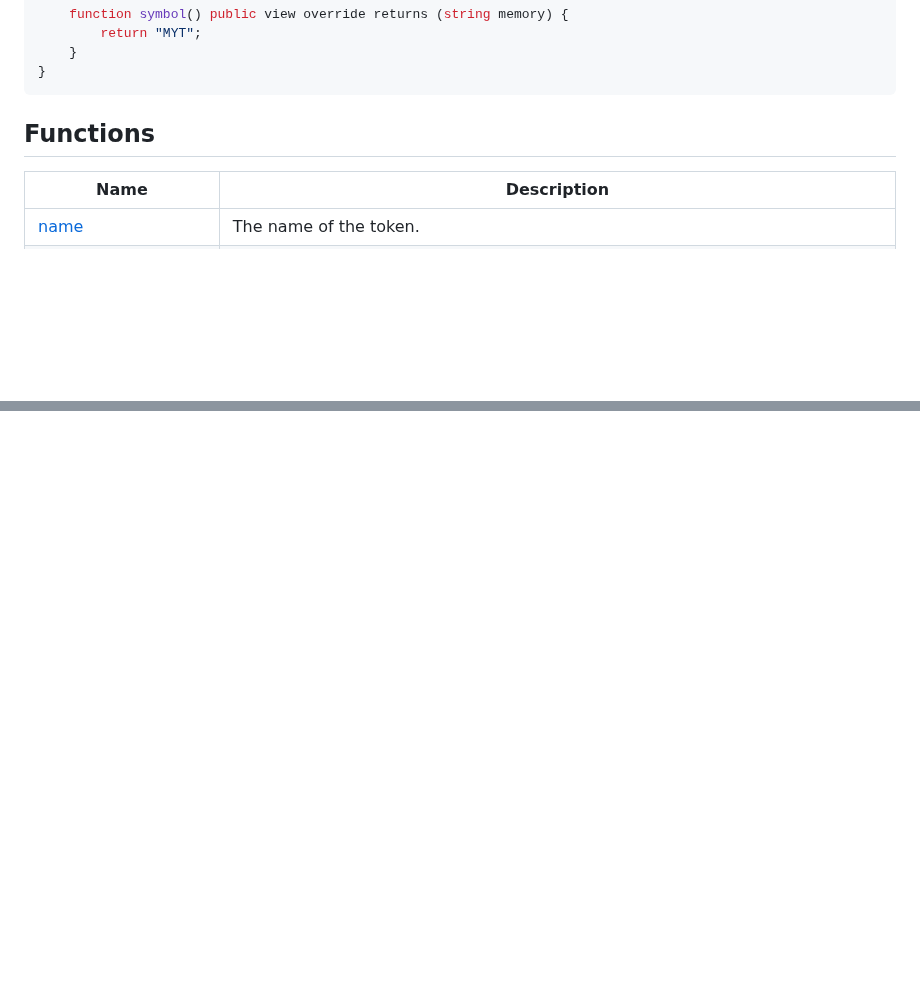
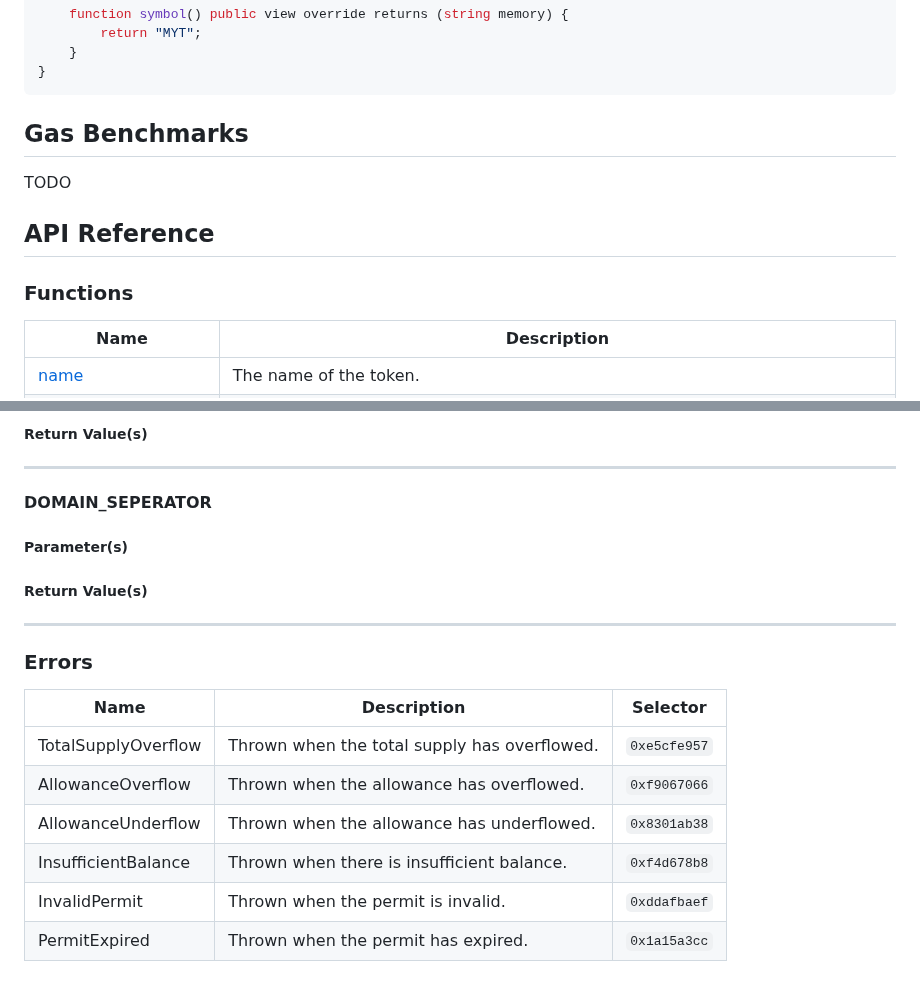
Before and after one commit to Vectorized/solady, a Markdown page: docs/tokens/erc20.md, 2 parts joined by grey strips. GitHub-like rendering; blank space fills up the shorter version.

Commit message:
added gas benchmarks and Api reference section

````diff
--- a/docs/tokens/erc20.md
+++ b/docs/tokens/erc20.md
@@ -59,7 +59,13 @@ contract MyToken is ERC20 {
 }
 ```
 
-## Functions
+## Gas Benchmarks
+
+TODO
+
+## API Reference
+
+### Functions
 
 | Name                                  | Description                                                                                                        |
 | ------------------------------------- | ------------------------------------------------------------------------------------------------------------------ |
@@ -94,0 +172,22 @@ function name() public view virtual returns (string memory)
+##### Return Value(s)
+
+---
+
+#### DOMAIN_SEPERATOR
+
+##### Parameter(s)
+
+##### Return Value(s)
+
+---
+
+### Errors
+
+| Name | Description | Selector |
+| --- | --- | --- |
+| TotalSupplyOverflow | Thrown when the total supply has overflowed. | `0xe5cfe957`|
+| AllowanceOverflow | Thrown when the allowance has overflowed. | `0xf9067066` |
+| AllowanceUnderflow | Thrown when the allowance has underflowed. | `0x8301ab38` |
+| InsufficientBalance | Thrown when there is insufficient balance. | `0xf4d678b8` |
+| InvalidPermit | Thrown when the permit is invalid. | `0xddafbaef` |
+| PermitExpired | Thrown when the permit has expired. | `0x1a15a3cc` |
````
Also changed, not shown: other parts of docs/tokens/erc20.md (+74 -3 lines).
